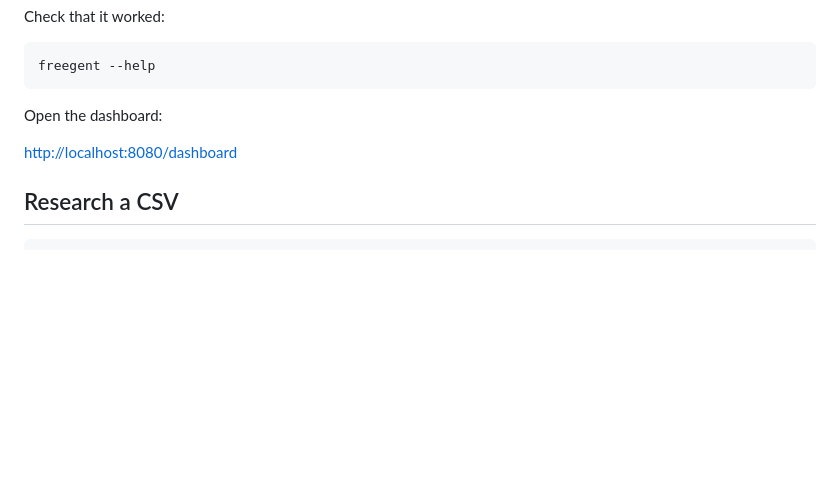
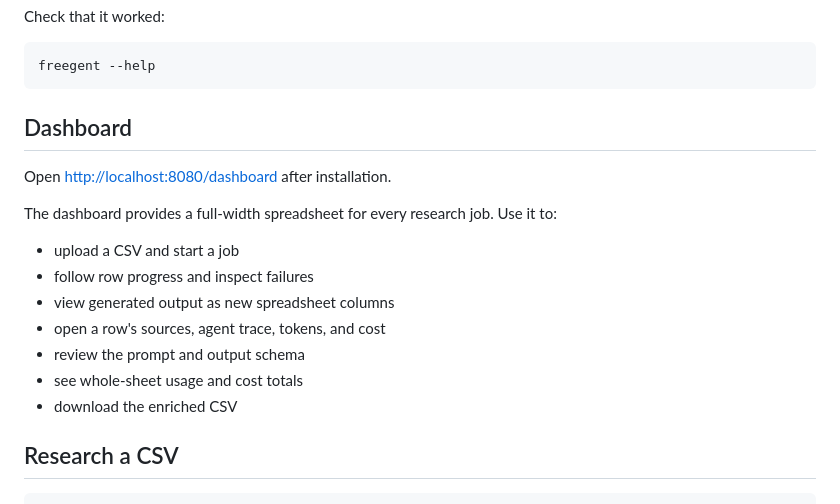
Before and after one commit to simonbalfe/freegent, a Markdown page: README.md, the part around the change. GitHub-like rendering; blank space fills up the shorter version.

Commit message:
Document dashboard in README

````diff
--- a/README.md
+++ b/README.md
@@ -80,9 +80,19 @@ Check that it worked:
 freegent --help
 ```
 
-Open the dashboard:
+## Dashboard
 
-[http://localhost:8080/dashboard](http://localhost:8080/dashboard)
+Open [http://localhost:8080/dashboard](http://localhost:8080/dashboard) after installation.
+
+The dashboard provides a full-width spreadsheet for every research job. Use it to:
+
+- upload a CSV and start a job
+- follow row progress and inspect failures
+- view generated output as new spreadsheet columns
+- open a row's sources, agent trace, tokens, and cost
+- review the prompt and output schema
+- see whole-sheet usage and cost totals
+- download the enriched CSV
 
 ## Research a CSV
 
````
